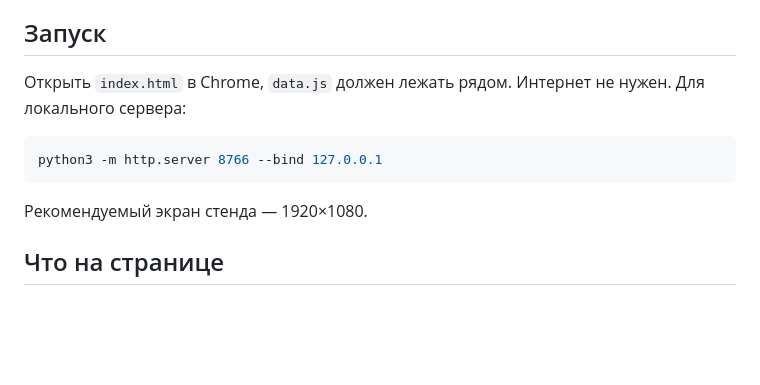
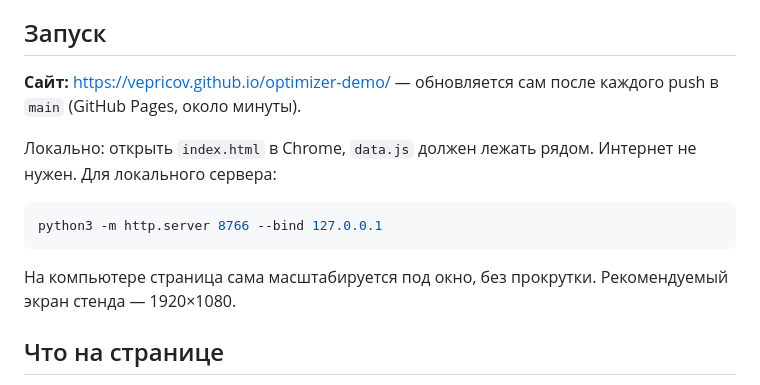
Before and after one commit to Vepricov/optimizer-demo, a Markdown page: README.md, the part around the change. Drawn GitHub-style; blank space fills up the shorter version.

Commit message:
docs: add live site link

````diff
--- a/README.md
+++ b/README.md
@@ -4,13 +4,15 @@
 
 ## Запуск
 
-Открыть `index.html` в Chrome, `data.js` должен лежать рядом. Интернет не нужен. Для локального сервера:
+**Сайт:** https://vepricov.github.io/optimizer-demo/ — обновляется сам после каждого push в `main` (GitHub Pages, около минуты).
+
+Локально: открыть `index.html` в Chrome, `data.js` должен лежать рядом. Интернет не нужен. Для локального сервера:
 
 ```bash
 python3 -m http.server 8766 --bind 127.0.0.1
 ```
 
-Рекомендуемый экран стенда — 1920×1080.
+На компьютере страница сама масштабируется под окно, без прокрутки. Рекомендуемый экран стенда — 1920×1080.
 
 ## Что на странице
 
````
